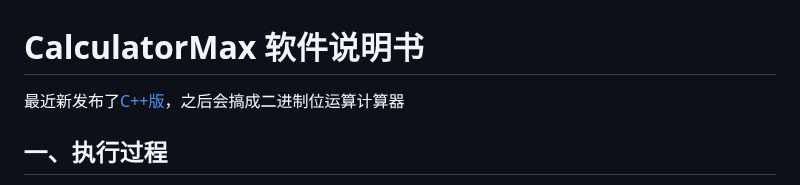
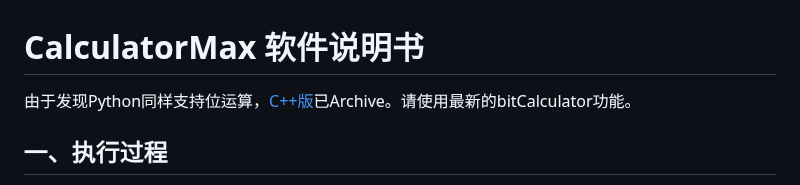
Before and after one commit to 6871296/calculatorMax, a Markdown page: README.md, the part around the change. Drawn GitHub-style.

```diff
--- a/README.md
+++ b/README.md
@@ -1,6 +1,6 @@
 # CalculatorMax 软件说明书
 
-最近新发布了[C++版](https://github.dev/6871296/calculatorMax_cpp)，之后会搞成二进制位运算计算器
+由于发现Python同样支持位运算，[C++版](https://github.dev/6871296/calculatorMax_cpp)已Archive。请使用最新的bitCalculator功能。
 
 ## 一、执行过程
 
```
